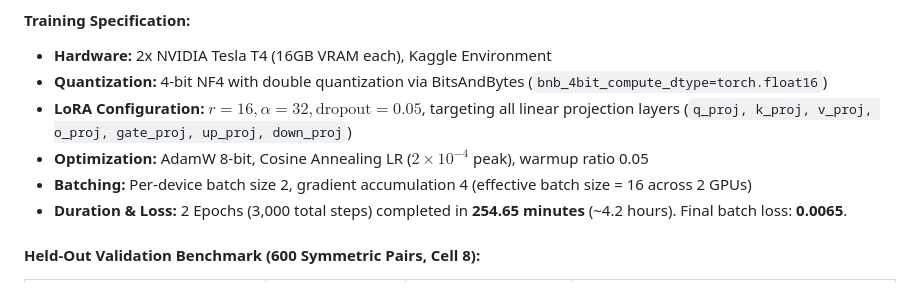
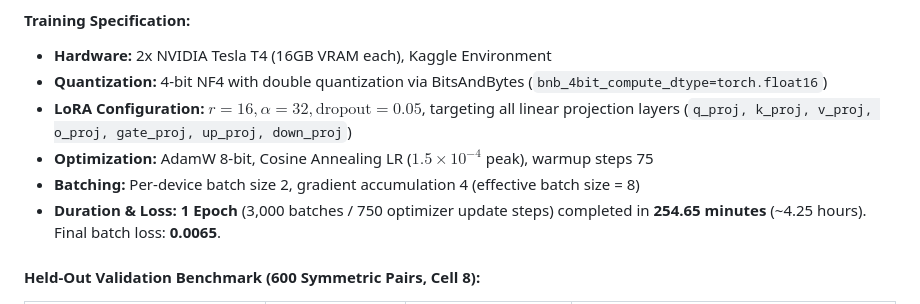
Before and after one commit to A-k-a-sh/agentic-vqa, a Markdown page: my paper track/experiment_and_paper_tracker.md, the part around the change. GitHub-like rendering.

Commit message:
docs(tracker): correct training duration to 1 epoch (750 update steps) and peak LR

```diff
--- a/my paper track/experiment_and_paper_tracker.md
+++ b/my paper track/experiment_and_paper_tracker.md
@@ -234,9 +234,9 @@ To overcome the zero-shot failure modes identified in Section 7.4, we trained a
 - **Hardware:** 2x NVIDIA Tesla T4 (16GB VRAM each), Kaggle Environment
 - **Quantization:** 4-bit NF4 with double quantization via BitsAndBytes (`bnb_4bit_compute_dtype=torch.float16`)
 - **LoRA Configuration:** $r=16, \alpha=32, \text{dropout}=0.05$, targeting all linear projection layers (`q_proj, k_proj, v_proj, o_proj, gate_proj, up_proj, down_proj`)
-- **Optimization:** AdamW 8-bit, Cosine Annealing LR ($2\times 10^{-4}$ peak), warmup ratio 0.05
-- **Batching:** Per-device batch size 2, gradient accumulation 4 (effective batch size = 16 across 2 GPUs)
-- **Duration & Loss:** 2 Epochs (3,000 total steps) completed in **254.65 minutes** (~4.2 hours). Final batch loss: **0.0065**.
+- **Optimization:** AdamW 8-bit, Cosine Annealing LR ($1.5\times 10^{-4}$ peak), warmup steps 75
+- **Batching:** Per-device batch size 2, gradient accumulation 4 (effective batch size = 8)
+- **Duration & Loss:** **1 Epoch** (3,000 batches / 750 optimizer update steps) completed in **254.65 minutes** (~4.25 hours). Final batch loss: **0.0065**.
 
 #### Held-Out Validation Benchmark (600 Symmetric Pairs, Cell 8):
 
```
